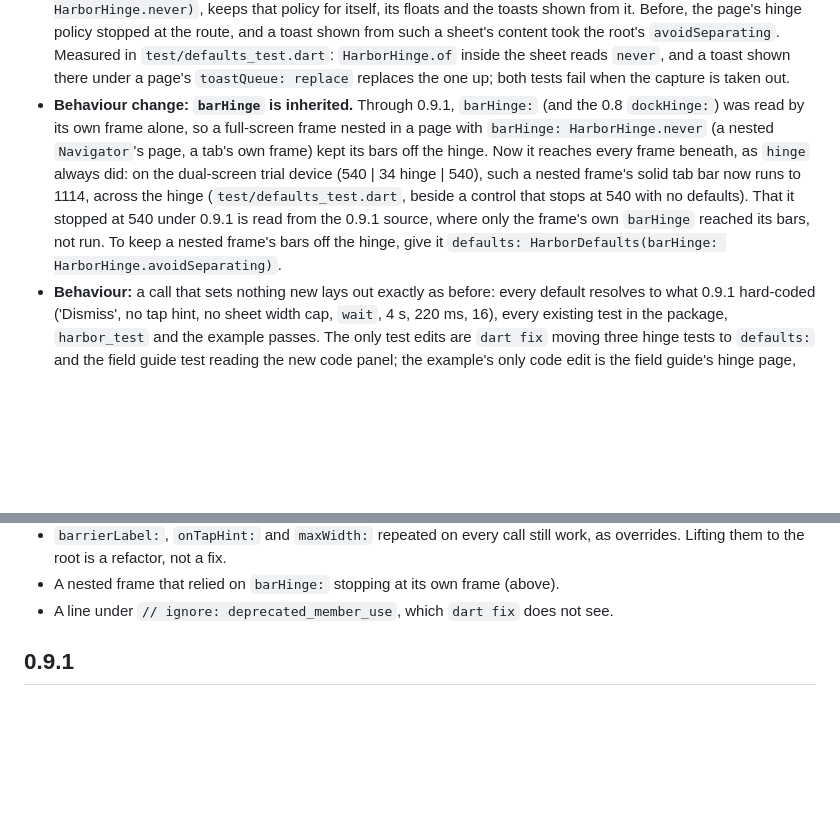
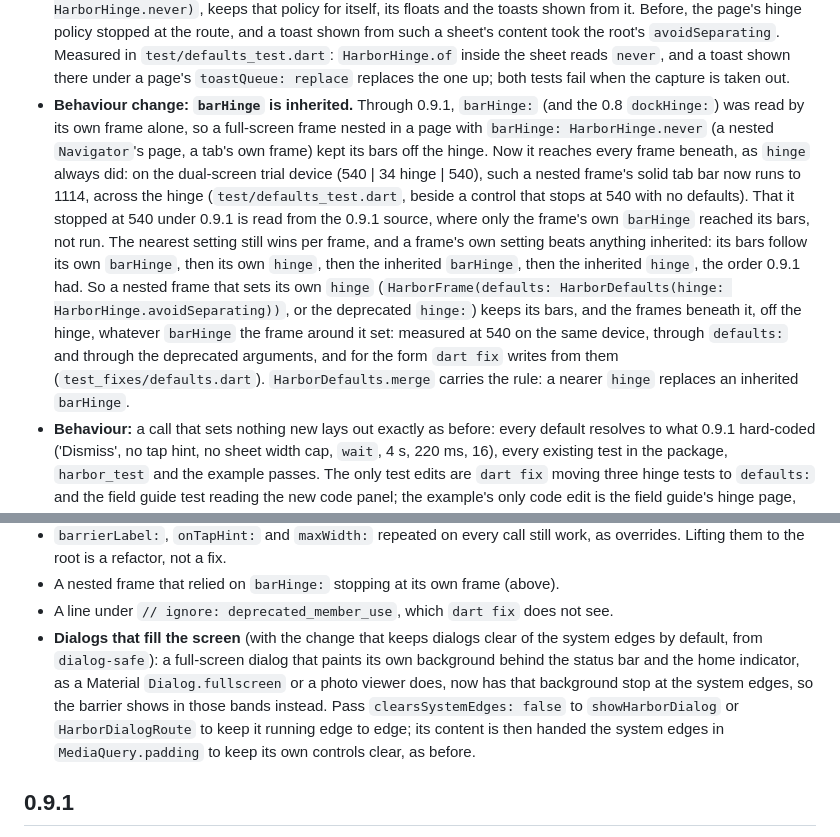
Before and after one commit to SupposedlySam/harbor, a Markdown page: CHANGELOG.md, 2 parts joined by grey strips. Rendered like a GitHub page; blank space fills up the shorter version.

```diff
--- a/CHANGELOG.md
+++ b/CHANGELOG.md
@@ -60,7 +60,7 @@ The audit's smaller steps (#120), in the 0.9 names. Each old spelling still work
 * A root starts from `HarborDefaults.fallback`, not from what is above it: a root mounted inside a frame (a phone drawn in a page) is a world of its own, as its keyboard gauge and registry already were.
 * Deprecated, until 1.0, each still working as it did: `HarborRoot(hinge:)`, `HarborFrame(hinge:, barHinge:)` and `HarborFrame.page(hinge:, barHinge:)`, with their getters, and the 0.8 `dockHinge:`. Each is folded into the frame's defaults, and `defaults:` wins where both are given. The other choice was to keep them as sugar for `defaults:`; deprecating them leaves one place to set a policy and one rule for which wins, and `dart fix` makes the move (`doc/design/DECISIONS.md`, Defaults). `HarborFlarePolicy(queue:, child:)` is now a `StatelessWidget` that builds `HarborDefaultsScope(defaults: HarborDefaults(toastQueue: queue))`, its constructor deprecated, and the deprecated `HarborFlarePolicy.queueOf(context)` reads `HarborDefaults.read(context).toastQueue`. The class itself carries no `@Deprecated`, so naming it as a type is not reported: with it, `dart fix --apply` crashed the analysis server on `HarborFlarePolicy.queueOf(...)` (Dart 3.47.4), and `test_fixes/defaults.dart` keeps that call to catch it. `HarborHinge.of(context)` stays, and reads `HarborDefaults.of(context).hinge`.
 * **Behaviour change: a page's choices reach what it opens.** The defaults travel with the themes a sheet, a dialog or a toast already captures from the page that opened it, so a sheet opened from `HarborFrame(defaults: HarborDefaults(hinge: HarborHinge.never))`, or from the deprecated `HarborFrame(hinge: HarborHinge.never)`, keeps that policy for itself, its floats and the toasts shown from it. Before, the page's hinge policy stopped at the route, and a toast shown from such a sheet's content took the root's `avoidSeparating`. Measured in `test/defaults_test.dart`: `HarborHinge.of` inside the sheet reads `never`, and a toast shown there under a page's `toastQueue: replace` replaces the one up; both tests fail when the capture is taken out.
-* **Behaviour change: `barHinge` is inherited.** Through 0.9.1, `barHinge:` (and the 0.8 `dockHinge:`) was read by its own frame alone, so a full-screen frame nested in a page with `barHinge: HarborHinge.never` (a nested `Navigator`'s page, a tab's own frame) kept its bars off the hinge. Now it reaches every frame beneath, as `hinge` always did: on the dual-screen trial device (540 | 34 hinge | 540), such a nested frame's solid tab bar now runs to 1114, across the hinge (`test/defaults_test.dart`, beside a control that stops at 540 with no defaults). That it stopped at 540 under 0.9.1 is read from the 0.9.1 source, where only the frame's own `barHinge` reached its bars, not run. To keep a nested frame's bars off the hinge, give it `defaults: HarborDefaults(barHinge: HarborHinge.avoidSeparating)`.
+* **Behaviour change: `barHinge` is inherited.** Through 0.9.1, `barHinge:` (and the 0.8 `dockHinge:`) was read by its own frame alone, so a full-screen frame nested in a page with `barHinge: HarborHinge.never` (a nested `Navigator`'s page, a tab's own frame) kept its bars off the hinge. Now it reaches every frame beneath, as `hinge` always did: on the dual-screen trial device (540 | 34 hinge | 540), such a nested frame's solid tab bar now runs to 1114, across the hinge (`test/defaults_test.dart`, beside a control that stops at 540 with no defaults). That it stopped at 540 under 0.9.1 is read from the 0.9.1 source, where only the frame's own `barHinge` reached its bars, not run. The nearest setting still wins per frame, and a frame's own setting beats anything inherited: its bars follow its own `barHinge`, then its own `hinge`, then the inherited `barHinge`, then the inherited `hinge`, the order 0.9.1 had. So a nested frame that sets its own `hinge` (`HarborFrame(defaults: HarborDefaults(hinge: HarborHinge.avoidSeparating))`, or the deprecated `hinge:`) keeps its bars, and the frames beneath it, off the hinge, whatever `barHinge` the frame around it set: measured at 540 on the same device, through `defaults:` and through the deprecated arguments, and for the form `dart fix` writes from them (`test_fixes/defaults.dart`). `HarborDefaults.merge` carries the rule: a nearer `hinge` replaces an inherited `barHinge`.
 * **Behaviour:** a call that sets nothing new lays out exactly as before: every default resolves to what 0.9.1 hard-coded ('Dismiss', no tap hint, no sheet width cap, `wait`, 4 s, 220 ms, 16), every existing test in the package, `harbor_test` and the example passes. The only test edits are `dart fix` moving three hinge tests to `defaults:` and the field guide test reading the new code panel; the example's only code edit is the field guide's hinge page, migrated by `dart fix`, whose code panel now reads `defaults: HarborDefaults(hinge: ...)`.
 * **Behaviour:** debug output. `HarborRoot` and `HarborFrame` list `defaults: HarborDefaults(...)` when given, and `hinge:`/`barHinge:` only when the deprecated arguments are.
 * **Breaking, for code that looked it up by type:** `HarborFlarePolicy` is no longer an `InheritedWidget`, so `context.getInheritedWidgetOfExactType<HarborFlarePolicy>()` finds nothing. Read `HarborDefaults.read(context).toastQueue`.
@@ -72,6 +72,7 @@ The audit's smaller steps (#120), in the 0.9 names. Each old spelling still work
 * `barrierLabel:`, `onTapHint:` and `maxWidth:` repeated on every call still work, as overrides. Lifting them to the root is a refactor, not a fix.
 * A nested frame that relied on `barHinge:` stopping at its own frame (above).
 * A line under `// ignore: deprecated_member_use`, which `dart fix` does not see.
+* **Dialogs that fill the screen** (with the change that keeps dialogs clear of the system edges by default, from `dialog-safe`): a full-screen dialog that paints its own background behind the status bar and the home indicator, as a Material `Dialog.fullscreen` or a photo viewer does, now has that background stop at the system edges, so the barrier shows in those bands instead. Pass `clearsSystemEdges: false` to `showHarborDialog` or `HarborDialogRoute` to keep it running edge to edge; its content is then handed the system edges in `MediaQuery.padding` to keep its own controls clear, as before.
 
 ## 0.9.1
 
```
Also changed, not shown: README.md (+2 -1 lines), doc/design/DECISIONS.md (+5 -0 lines).
